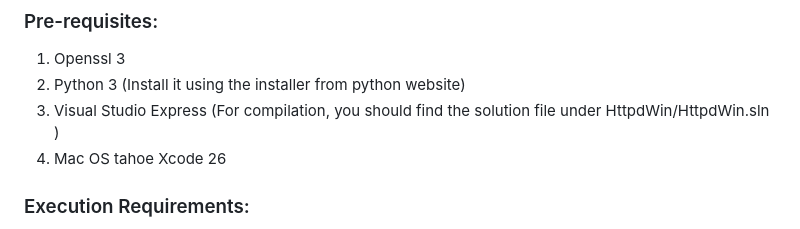
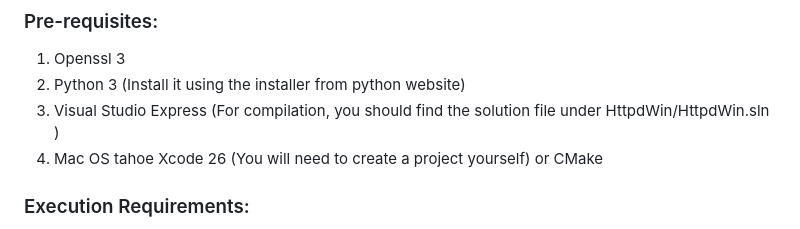
Before and after one commit to anpnrynn/httpdwin, a Markdown page: README.md, the part around the change. GitHub-like rendering.

Commit message:
Update Mac OS instructions in README
Clarified instructions for Mac OS regarding project creation.

```diff
--- a/README.md
+++ b/README.md
@@ -16,7 +16,7 @@ openssl 3 (Install using macports)
 1. Openssl 3
 2. Python 3 (Install it using the installer from python website)
 3. Visual Studio Express (For compilation, you should find the solution file under HttpdWin/HttpdWin.sln )
-4. Mac OS tahoe Xcode 26
+4. Mac OS tahoe Xcode 26 (You will need to create a project yourself) or CMake
 
 
 ### Execution Requirements:
```
